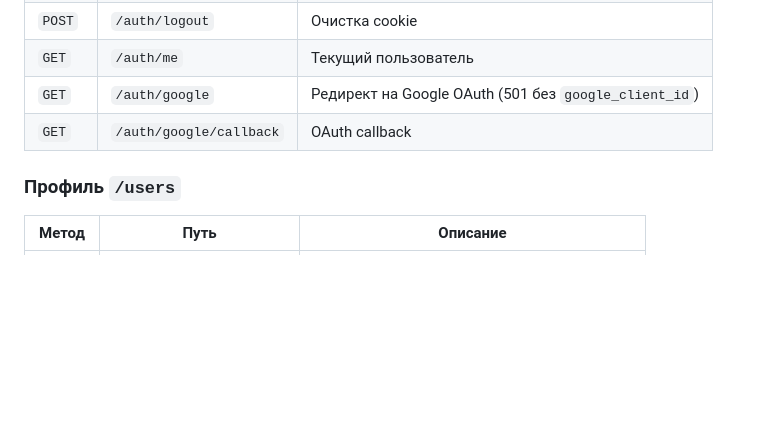
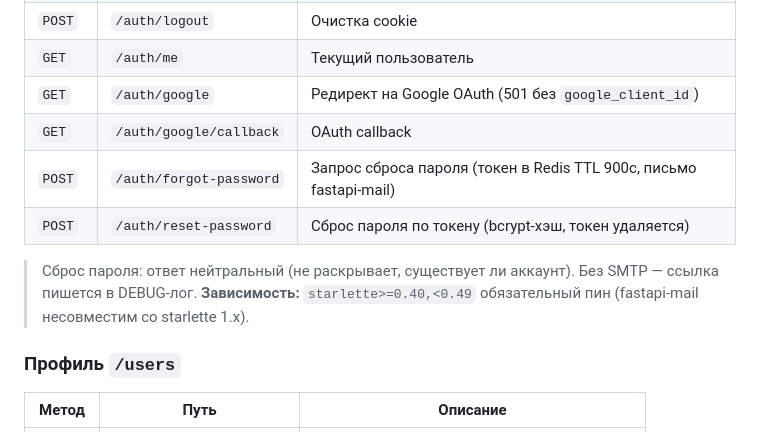
Before and after one commit to feeling-alive/diplom, a Markdown page: docs/backend.md, the part around one of its changes. GitHub-like rendering; blank space fills up the shorter version.

```diff
--- a/docs/backend.md
+++ b/docs/backend.md
@@ -49,6 +54,11 @@ uvicorn app.main:app --reload --port 8000
 | `GET` | `/auth/me` | Текущий пользователь |
 | `GET` | `/auth/google` | Редирект на Google OAuth (501 без `google_client_id`) |
 | `GET` | `/auth/google/callback` | OAuth callback |
+| `POST` | `/auth/forgot-password` | Запрос сброса пароля (токен в Redis TTL 900с, письмо fastapi-mail) |
+| `POST` | `/auth/reset-password` | Сброс пароля по токену (bcrypt-хэш, токен удаляется) |
+
+> Сброс пароля: ответ нейтральный (не раскрывает, существует ли аккаунт). Без SMTP — ссылка пишется в DEBUG-лог.
+> **Зависимость:** `starlette>=0.40,<0.49` обязательный пин (fastapi-mail несовместим со starlette 1.x).
 
 ### Профиль `/users`
 
```
Also changed, not shown: other parts of docs/backend.md (+68 -12 lines), .ai-factory/plans/comments-replies-notifications.md (+1 -1 lines), AGENTS.md (+5 -6 lines).
